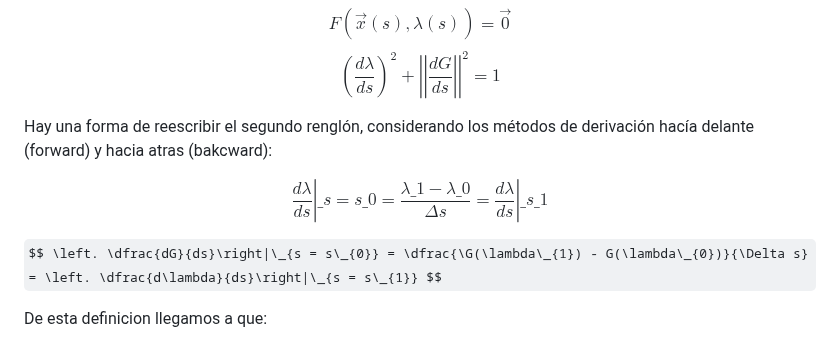
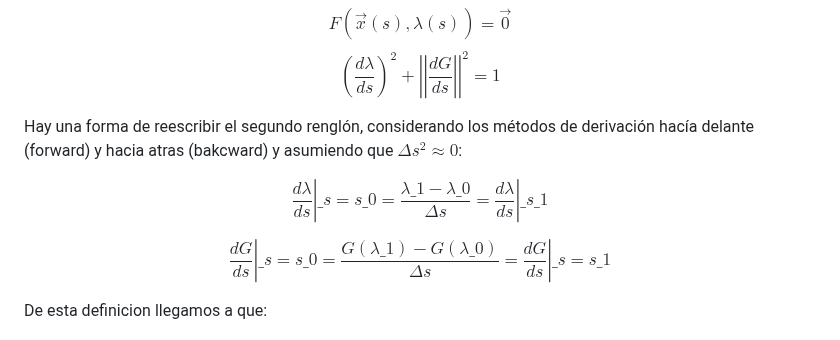
Before and after one commit to LeosEquation/SSFC2024, a Markdown page: README.md, the part around the change. GitHub-like rendering; some formulas as TeX source.

```diff
--- a/README.md
+++ b/README.md
@@ -41,11 +41,11 @@ Así, el método consiste en resolver el siguiente sistema de ecuaciones:
 $$ F(\vec{x}(s),\lambda(s)) = \vec{0} $$
 $$ \left(\dfrac{d\lambda}{ds}\right)^{2} + \left|\left|\dfrac{dG}{ds}\right|\right|^{2} = 1 $$
 
-Hay una forma de reescribir el segundo renglón, considerando los métodos de derivación hacía delante (forward) y hacia atras (bakcward):
+Hay una forma de reescribir el segundo renglón, considerando los métodos de derivación hacía delante (forward) y hacia atras (bakcward) y asumiendo que $\Delta s^{2} \approx 0$:
 
 $$ \left. \dfrac{d\lambda}{ds}\right|\_{s = s\_{0}} = \dfrac{\lambda\_{1} - \lambda\_{0}}{\Delta s} = \left. \dfrac{d\lambda}{ds}\right|\_{s\_{1}} $$
 
-$$ \left. \dfrac{dG}{ds}\right|\_{s = s\_{0}} = \dfrac{\G(\lambda\_{1}) - G(\lambda\_{0})}{\Delta s} = \left. \dfrac{d\lambda}{ds}\right|\_{s = s\_{1}} $$
+$$ \left. \dfrac{dG}{ds}\right|\_{s = s\_{0}} = \dfrac{G(\lambda\_{1}) - G(\lambda\_{0})}{\Delta s} = \left. \dfrac{dG}{ds}\right|\_{s = s\_{1}} $$
 
 De esta definicion llegamos a que:
 
```
